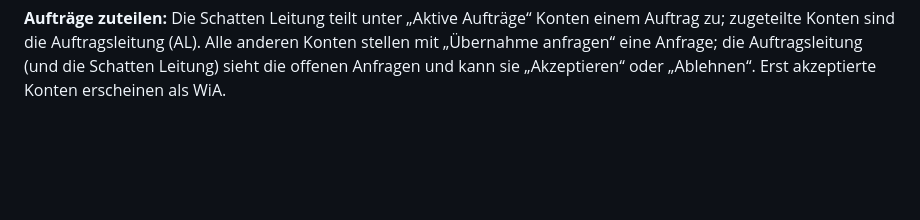
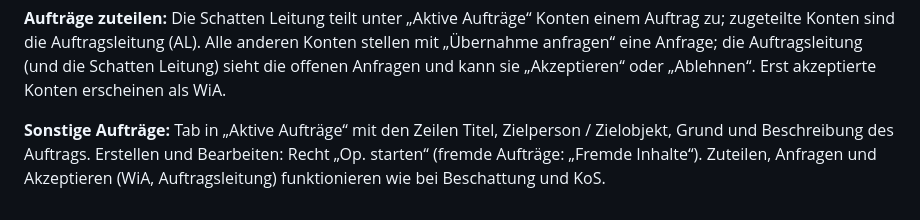
Before and after one commit to Holler721/wachendatenbank, a Markdown page: README.md, the part around the change. GitHub-like rendering; blank space fills up the shorter version.

```diff
--- a/README.md
+++ b/README.md
@@ -136,3 +136,5 @@ Im Personenregister lässt sich jede Person mit „KoS setzen“ (Recht „Perso
 **WiA (Wächter im Auftrag):** In „Aktive Aufträge“ kann jedes Konto einen laufenden Auftrag („Beschattung“ oder „KoS“) übernehmen und erscheint dann mit der vollständigen Wächter ID als „WiA SD-1234“ (auch in der Personenansicht). Mit dem Ende des Auftrags werden die Übernahmen gelöscht.
 
 **Aufträge zuteilen:** Die Schatten Leitung teilt unter „Aktive Aufträge“ Konten einem Auftrag zu; zugeteilte Konten sind die Auftragsleitung (AL). Alle anderen Konten stellen mit „Übernahme anfragen“ eine Anfrage; die Auftragsleitung (und die Schatten Leitung) sieht die offenen Anfragen und kann sie „Akzeptieren“ oder „Ablehnen“. Erst akzeptierte Konten erscheinen als WiA.
+
+**Sonstige Aufträge:** Tab in „Aktive Aufträge“ mit den Zeilen Titel, Zielperson / Zielobjekt, Grund und Beschreibung des Auftrags. Erstellen und Bearbeiten: Recht „Op. starten“ (fremde Aufträge: „Fremde Inhalte“). Zuteilen, Anfragen und Akzeptieren (WiA, Auftragsleitung) funktionieren wie bei Beschattung und KoS.
```
